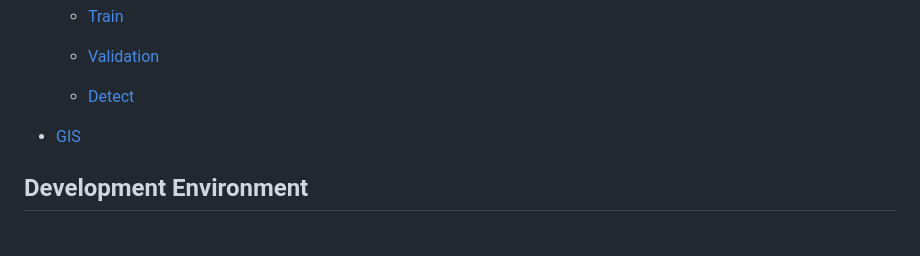
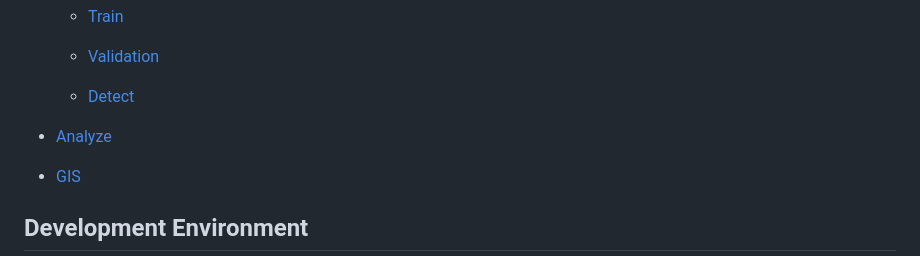
Before and after one commit to iJaeDragon/highway-congestion, a Markdown page: README.md, the part around the change printed below. GitHub-like rendering; blank space fills up the shorter version.

```diff
--- a/README.md
+++ b/README.md
@@ -22,6 +22,8 @@
   * [Validation](#Validation)
 
   * [Detect](#Detect)
+
+* [Analyze](#Analyze)
 
 * [GIS](#GIS)
 
```
Also changed, not shown: other parts of README.md (+1 -1 lines).
